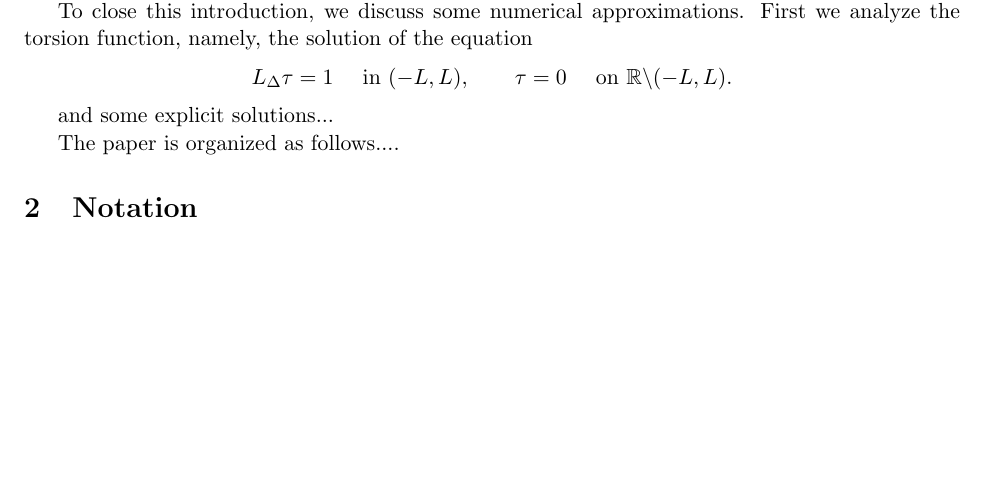
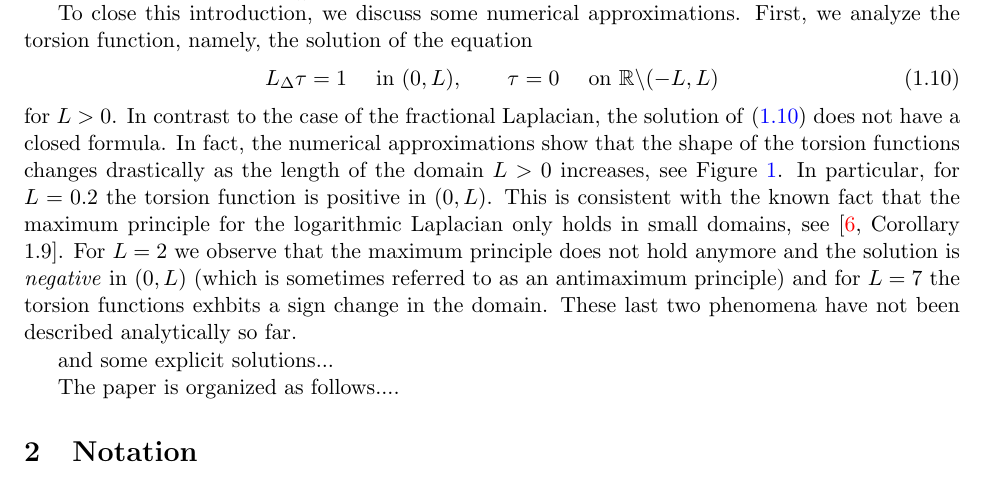
Before and after one commit to victor-santamaria/numerical_loglap, a LaTeX document (hs_saldana_numlog.tex): part of page 5 of 31 before the commit and part of page 5 of 32 after it, cut so that both start at the same text, the shorter picture padded with empty space. Compiled offline with pdfLaTeX.

Commit message:
discuss torsion in intro

```diff
--- a/hs_saldana_numlog.tex
+++ b/hs_saldana_numlog.tex
@@ -301,20 +301,12 @@ We say that  $u_h\in \mathcal V_h$ is the \emph{finite element approximation} of
  \end{align*}
  see Lemma \ref{lem:derivative:s:m}.  This is possible, since a closed formula for the stiffness matrix $\mathcal A_{h}^{s}$ has been obtained in \cite{BH17}.  Because the discontinuous base elements $\varphi_0$ and $\varphi_{N+1}$ were not considered in \cite{BH17}, here we had to calculate only the corresponding entries, see Section \ref{sec:s:m}.  We include a closed formula for $\mathcal A_{h}^{L}$ in Section \ref{sec:s:m:log}.  With this, the code implementation of the FEM for $L_\Delta$ is greatly simplified. We emphasize that the matrix $\mathcal A_{h}^{L}$ only depends on $h$ and not on the length $L$ of the interval $\Omega$.  Therefore, the formula for $\mathcal A_{h}^{L}$ applies to logarithmic problems on any interval.
 
-To close this introduction, we discuss some numerical approximations.  First we analyze the torsion function, namely, the solution of the equation
-\begin{align*}
- L_\Delta \tau = 1\quad \text{ in }(-L,L),\qquad \tau=0\quad \text{ on }\R\backslash (-L,L).
-\end{align*}
-
-
-
-
-
-
-
-and some explicit solutions...
-
-The paper is organized as follows....
+To close this introduction, we discuss some numerical approximations.  First, we analyze the torsion function, namely, the solution of the equation
+\begin{align}\label{t:p:intro}
+ L_\Delta \tau = 1\quad \text{ in }(0,L),\qquad \tau=0\quad \text{ on }\R\backslash (-L,L)
+\end{align}
+for $L>0$.  In contrast to the case of the fractional Laplacian, the solution of \eqref{t:p:intro} does not have a closed formula. In fact, the numerical approximations show that the shape of the torsion functions changes drastically as the length of the domain $L>0$ increases, see Figure \ref{Fig:t:f}. In particular, for $L=0.2$ the torsion function is positive in $(0,L)$.  This is consistent with the known fact that the maximum principle for the logarithmic Laplacian only holds in small domains, see \cite[Corollary 1.9]{CW19}. For $L=2$ we observe that the maximum principle does not hold anymore and the solution is \emph{negative} in $(0,L)$ (which is sometimes referred to as an antimaximum principle) and for $L=7$ the torsion functions exhbits a sign change in the domain. These last two phenomena have not been described analytically so far.
+
 
 
 %%%%%%%%%%%%%%%
@@ -367,10 +359,19 @@ The paper is organized as follows....
 	%
 	\end{tikzpicture}
 	}
-	\caption{}
-	\label{fig:3}
+	\caption{Numerical aproximation of the solution to \eqref{t:p:intro} for different values of $L$.}
+	\label{Fig:t:f}
 \end{figure}
 
+
+
+
+
+
+
+and some explicit solutions...
+
+The paper is organized as follows....
 
 
 
```
Also changed, not shown: hs_saldana_numlog.tex (8 more changed lines).
